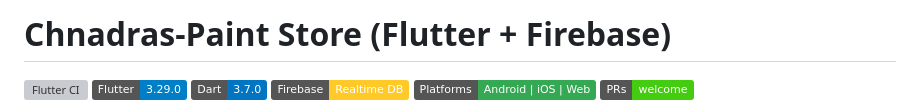
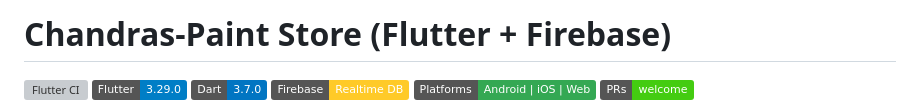
Before and after one commit to akashkrishna2026-coder/Paint-Store, a Markdown page: README.md, the part around the change. Rendered like a GitHub page; badges without logos; grey boxes are pictures that could not be loaded.

```diff
--- a/README.md
+++ b/README.md
@@ -1,4 +1,4 @@
-# Chnadras-Paint Store (Flutter + Firebase)
+# Chandras-Paint Store (Flutter + Firebase)
 
 [![Flutter CI](https://github.com/akashkrishna2026-coder/Paint-Store/actions/workflows/flutter-ci.yml/badge.svg)](https://github.com/akashkrishna2026-coder/Paint-Store/actions/workflows/flutter-ci.yml)
 ![Flutter](https://img.shields.io/badge/Flutter-3.29.0-blue?logo=flutter)
```
